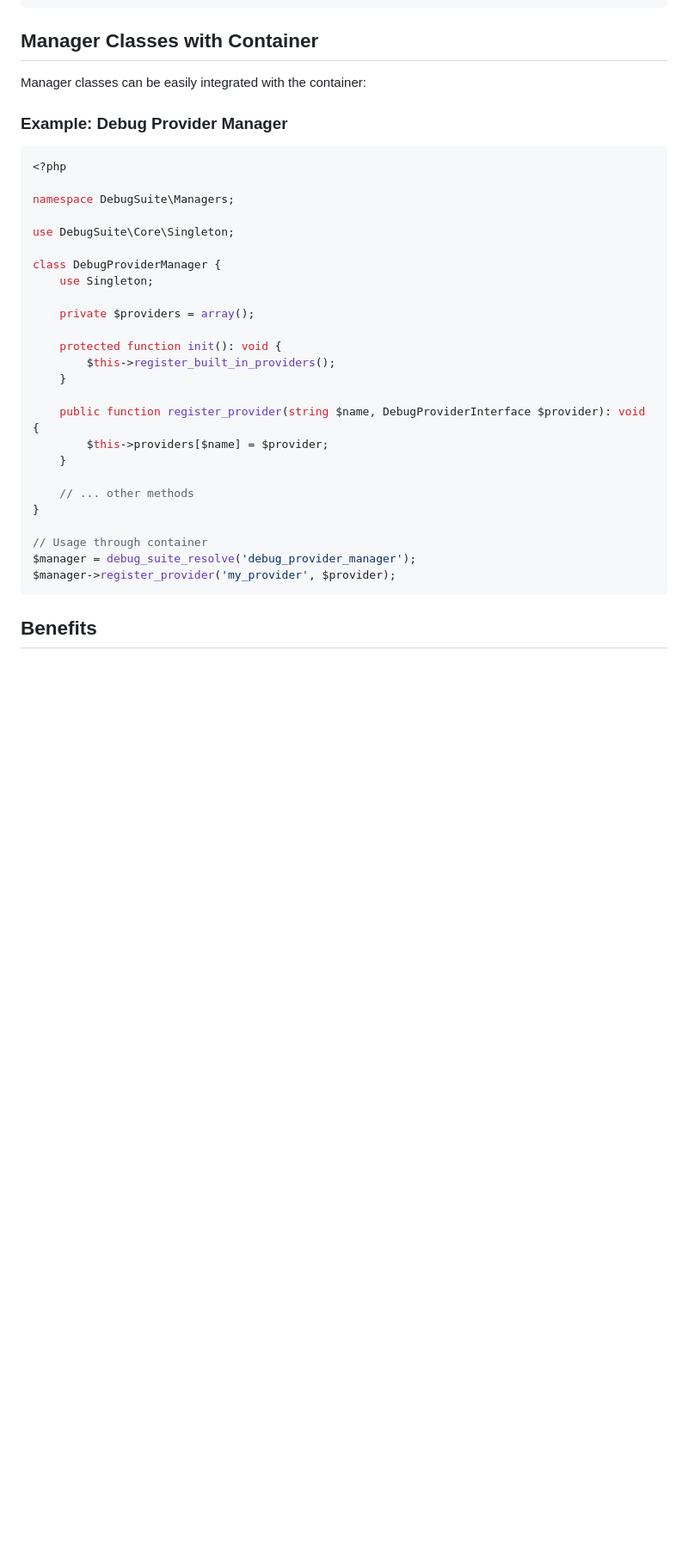
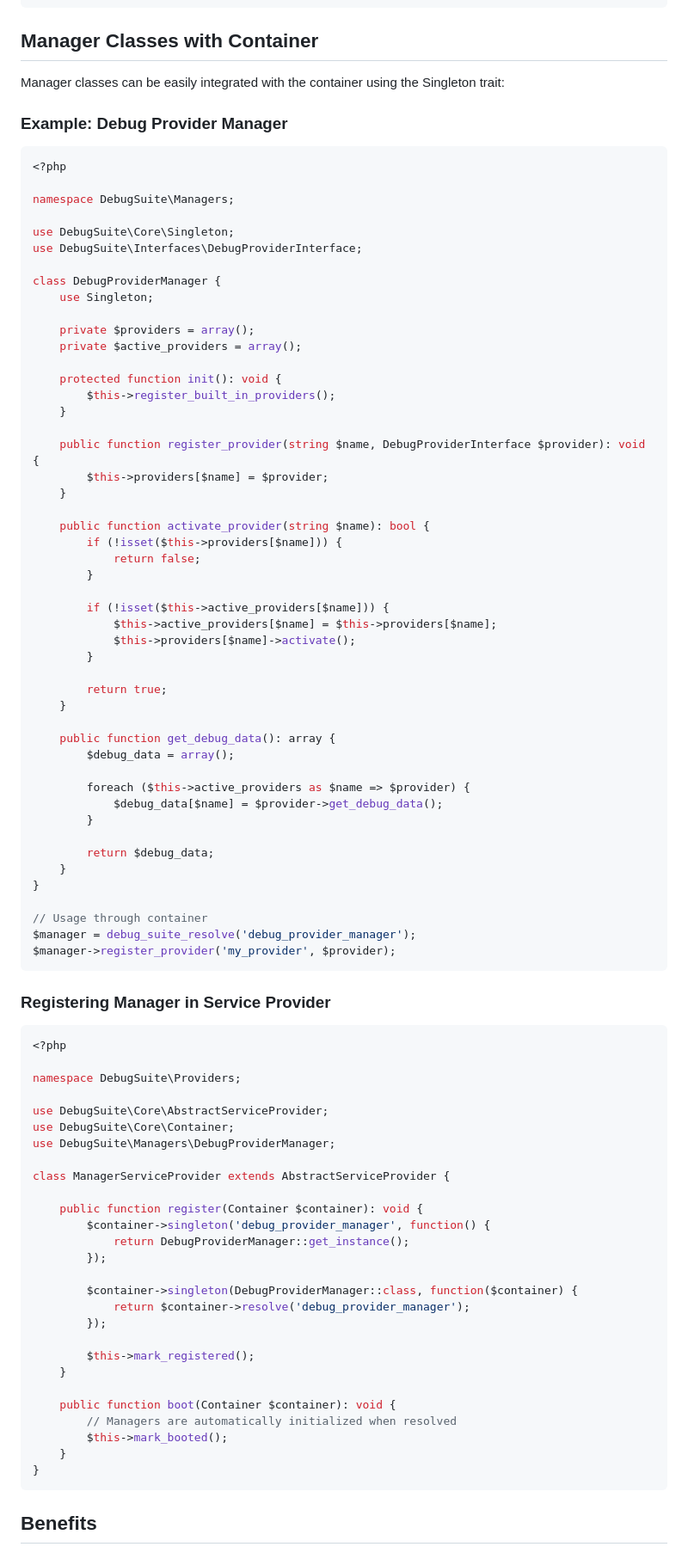
Before and after one commit to kzamanbd/debug-suite, a Markdown page: docs/CONTAINER.md, the part around one of its changes. Shown at 86% size. Rendered like a GitHub page; blank space fills up the shorter version.

Commit message:
docs: Enhance CONTAINER.md with detailed service initialization lifecycle and examples

````diff
--- a/docs/CONTAINER.md
+++ b/docs/CONTAINER.md
@@ -154,7 +230,7 @@ $controller = $container->resolve(AdminController::class);
 
 ## Manager Classes with Container
 
-Manager classes can be easily integrated with the container:
+Manager classes can be easily integrated with the container using the Singleton trait:
 
 ### Example: Debug Provider Manager
 
@@ -164,11 +240,13 @@ Manager classes can be easily integrated with the container:
 namespace DebugSuite\Managers;
 
 use DebugSuite\Core\Singleton;
+use DebugSuite\Interfaces\DebugProviderInterface;
 
 class DebugProviderManager {
     use Singleton;
 
     private $providers = array();
+    private $active_providers = array();
 
     protected function init(): void {
         $this->register_built_in_providers();
@@ -178,12 +256,65 @@ class DebugProviderManager {
         $this->providers[$name] = $provider;
     }
 
-    // ... other methods
+    public function activate_provider(string $name): bool {
+        if (!isset($this->providers[$name])) {
+            return false;
+        }
+
+        if (!isset($this->active_providers[$name])) {
+            $this->active_providers[$name] = $this->providers[$name];
+            $this->providers[$name]->activate();
+        }
+
+        return true;
+    }
+
+    public function get_debug_data(): array {
+        $debug_data = array();
+
+        foreach ($this->active_providers as $name => $provider) {
+            $debug_data[$name] = $provider->get_debug_data();
+        }
+
+        return $debug_data;
+    }
 }
 
 // Usage through container
 $manager = debug_suite_resolve('debug_provider_manager');
 $manager->register_provider('my_provider', $provider);
+```
+
+### Registering Manager in Service Provider
+
+```php
+<?php
+
+namespace DebugSuite\Providers;
+
+use DebugSuite\Core\AbstractServiceProvider;
+use DebugSuite\Core\Container;
+use DebugSuite\Managers\DebugProviderManager;
+
+class ManagerServiceProvider extends AbstractServiceProvider {
+
+    public function register(Container $container): void {
+        $container->singleton('debug_provider_manager', function() {
+            return DebugProviderManager::get_instance();
+        });
+
+        $container->singleton(DebugProviderManager::class, function($container) {
+            return $container->resolve('debug_provider_manager');
+        });
+
+        $this->mark_registered();
+    }
+
+    public function boot(Container $container): void {
+        // Managers are automatically initialized when resolved
+        $this->mark_booted();
+    }
+}
 ```
 
 ## Benefits
````
Also changed, not shown: other parts of docs/CONTAINER.md (+136 -6 lines).
